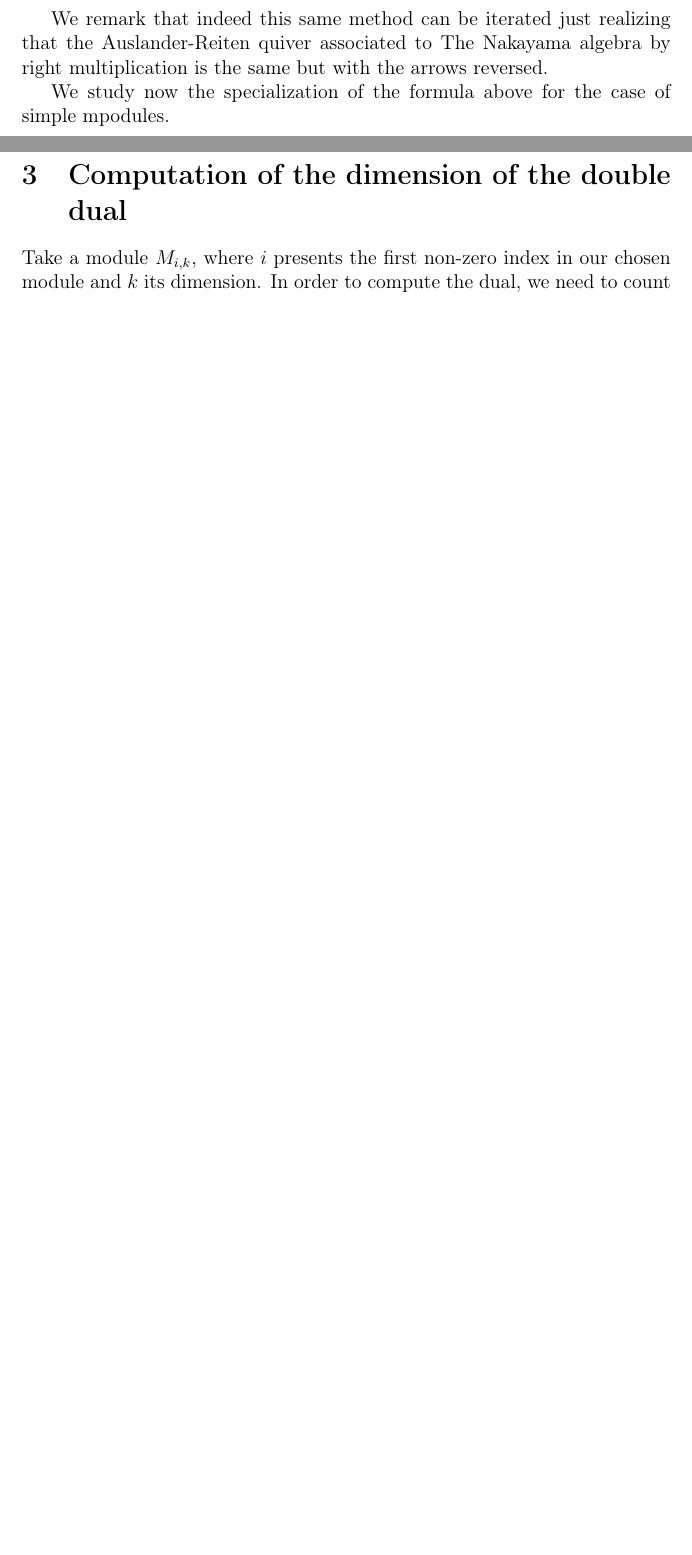
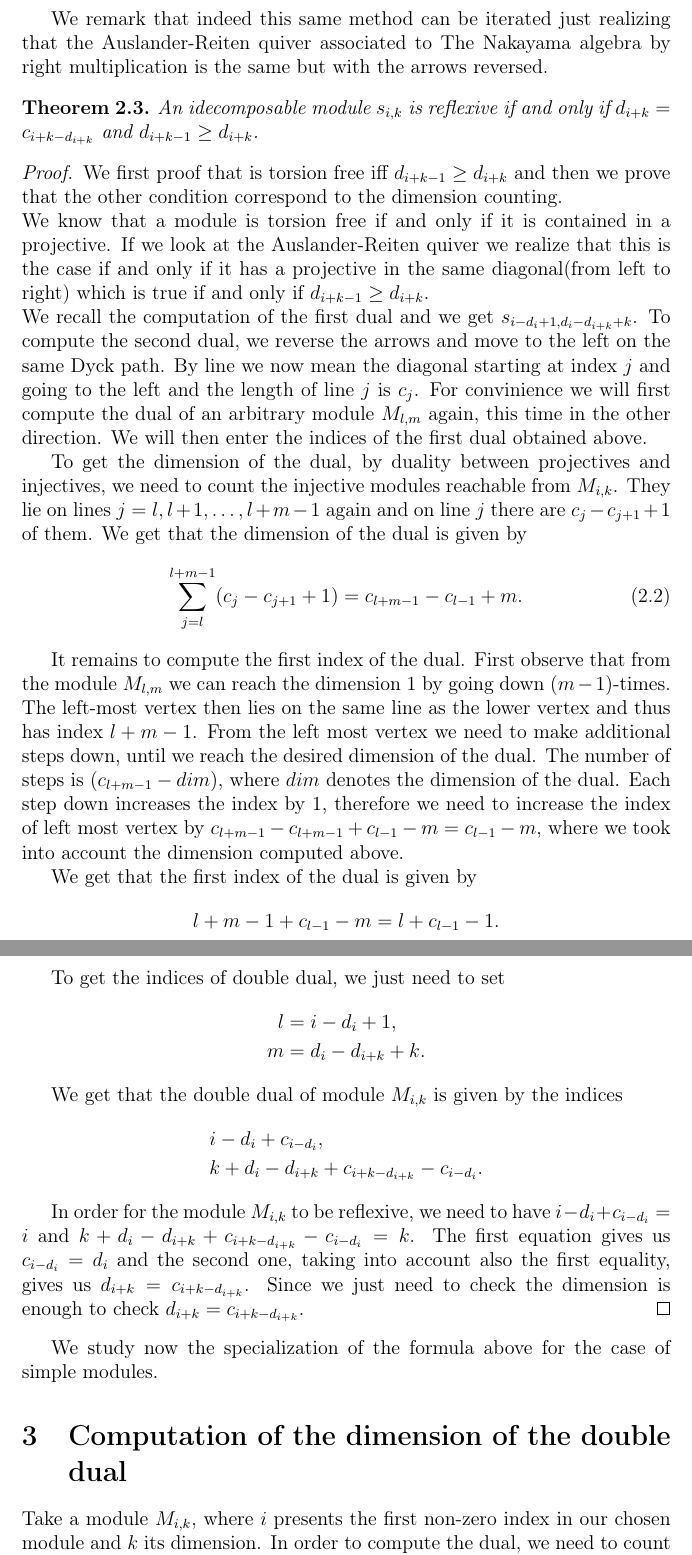
Before and after one commit to Javiheca/frobenius, a LaTeX paper (frobenius.tex): two parts of pages 2 and 3 of 4 before the commit and two parts of pages 3 and 4 of 6 after it, joined at a grey line, cut so that both start at the same text, the shorter picture padded with empty space. Compiled offline with pdfLaTeX.

Commit message:
Union of both works

```diff
--- a/frobenius.tex
+++ b/frobenius.tex
@@ -58,7 +93,53 @@ If we want to compute the dual of $s_{i,k}$ we draw a rectangle with one of the
 \end{proof}
 We remark that indeed this same method can be iterated just realizing that the Auslander-Reiten quiver associated to The Nakayama algebra by right multiplication is the same but with the arrows reversed.
+\begin{theorem}
+	An idecomposable module $s_{i,k}$ is reflexive if and only if $d_{i+k}=c_{i+k-d_{i+k}}$ and $d_{i+k-1}\geq d_{i+k}$.
+\end{theorem}
+\begin{proof}
+We first proof that is torsion free iff $d_{i+k-1}\geq d_{i+k}$ and then we prove that
+the other condition correspond to the dimension counting.\\
+We know that a module is torsion free if and only if it is contained
+in a projective. If we look at the Auslander-Reiten quiver we realize that
+this is the case if and only if it has a projective in the same diagonal(from left to right) which
+is true if and only if $d_{i+k-1}\geq d_{i+k}$.\\
+We recall the computation of the first dual and we get $s_{i-d_i+1,d_i-d_{i+k}+k}$.
+To compute the second dual, we reverse the arrows and move to the left on the same Dyck path. By line we now mean the diagonal starting at index $j$ and going to the left and the length of line $j$ is $c_j$.
+For convinience we will first compute the dual of an arbitrary module $M_{l,m}$ again, this time in the other direction. We will then enter the indices of the first dual obtained above.
 
-We study now the specialization of the formula above for the case of simple mpodules.
+To get the dimension of the dual, by duality between projectives and injectives, we need to count the injective modules reachable from $M_{i,k}$.
+They lie on lines $j = l, l+1, \dots, l+m-1$ again and on line $j$ there are $c_j - c_{j+1} + 1$ of them.
+We get that the dimension of the dual is given by
+\begin{equation}
+\label{eq:injectives}
+\sum_{j=l}^{l+m-1} (c_j - c_{j+1} + 1) = c_{l+m-1} - c_{l-1} + m.
+\end{equation}
+
+It remains to compute the first index of the dual.
+First observe that from the module $M_{l,m}$ we can reach the dimension $1$ by going down $(m - 1)$-times. The left-most vertex then lies on the same line as the lower vertex and thus has index $l + m - 1$.
+From the left most vertex we need to make additional steps down, until we reach the desired dimension of the dual.
+The number of steps is $(c_{l+m-1} - dim)$, where $dim$ denotes the dimension of the dual.
+Each step down increases the index by $1$, therefore we need to increase the index of left most vertex by $c_{l+m-1} - c_{l+m-1} + c_{l-1} - m = c_{l-1} - m$, where we took into account the dimension computed above.
+
+We get that the first index of the dual is given by
+$$l + m - 1 + c_{l-1} - m = l + c_{l-1} - 1.$$
+
+To get the indices of double dual, we just need to set
+\begin{align*}
+    l &= i - d_i + 1, \\
+    m &= d_i - d_{i+k} + k.
+\end{align*}
+
+We get that the double dual of module $M_{i,k}$ is given by the indices
+\begin{align*}
+    &i - d_i + c_{i - d_i}, \\
+    &k + d_i - d_{i+k} + c_{i+k-{d_{i+k}}} - c_{i-d_i}.
+\end{align*}
+
+In order for the module $M_{i,k}$ to be reflexive, we need to have $i - d_i + c_{i - d_i} = i$ and $k + d_i - d_{i+k} + c_{i+k-{d_{i+k}}} - c_{i-d_i} = k$.
+The first equation gives us $c_{i - d_i} = d_i$ and the second one, taking into account also the first equality, gives us $d_{i+k} = c_{i+k-{d_{i+k}}}$.
+Since we just need to check the dimension is enough to check $d_{i+k}=c_{i+k-d_{i+k}}$.
+\end{proof}
+We study now the specialization of the formula above for the case of simple modules.
 
 
 \section{Computation of the dimension of the double dual}
```
Also changed, not shown: frobenius.pdf, frobenius.tex (43 more changed lines), 5 other files.
